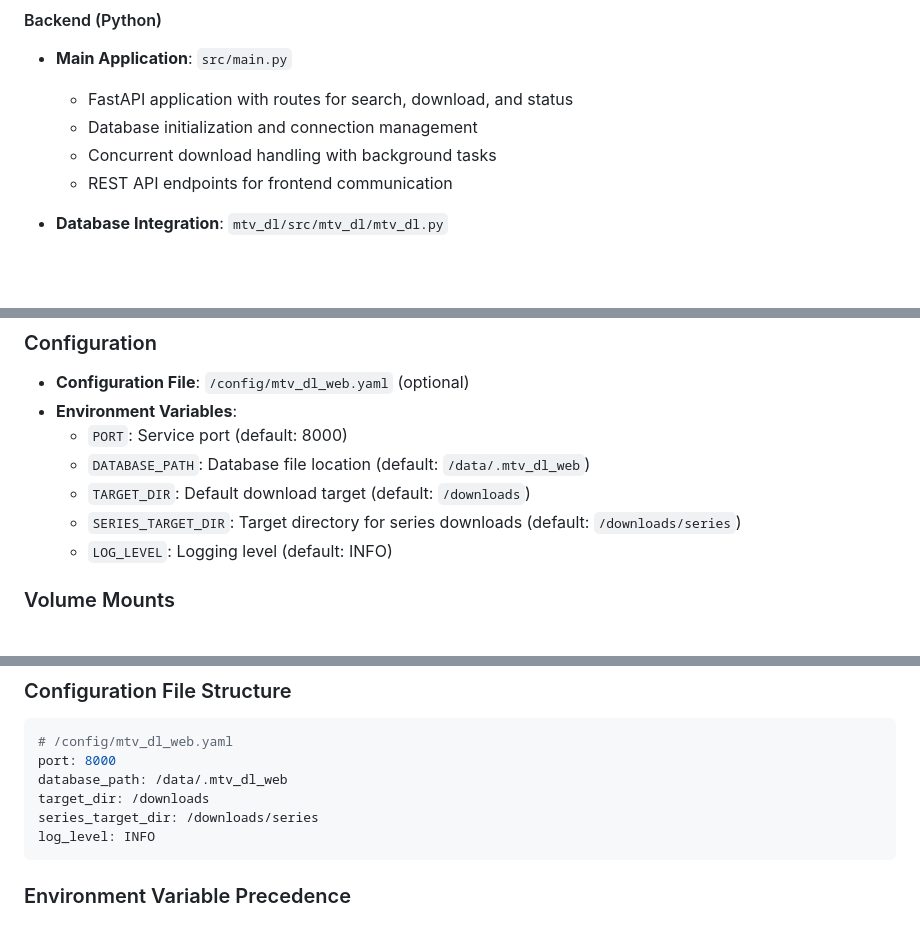
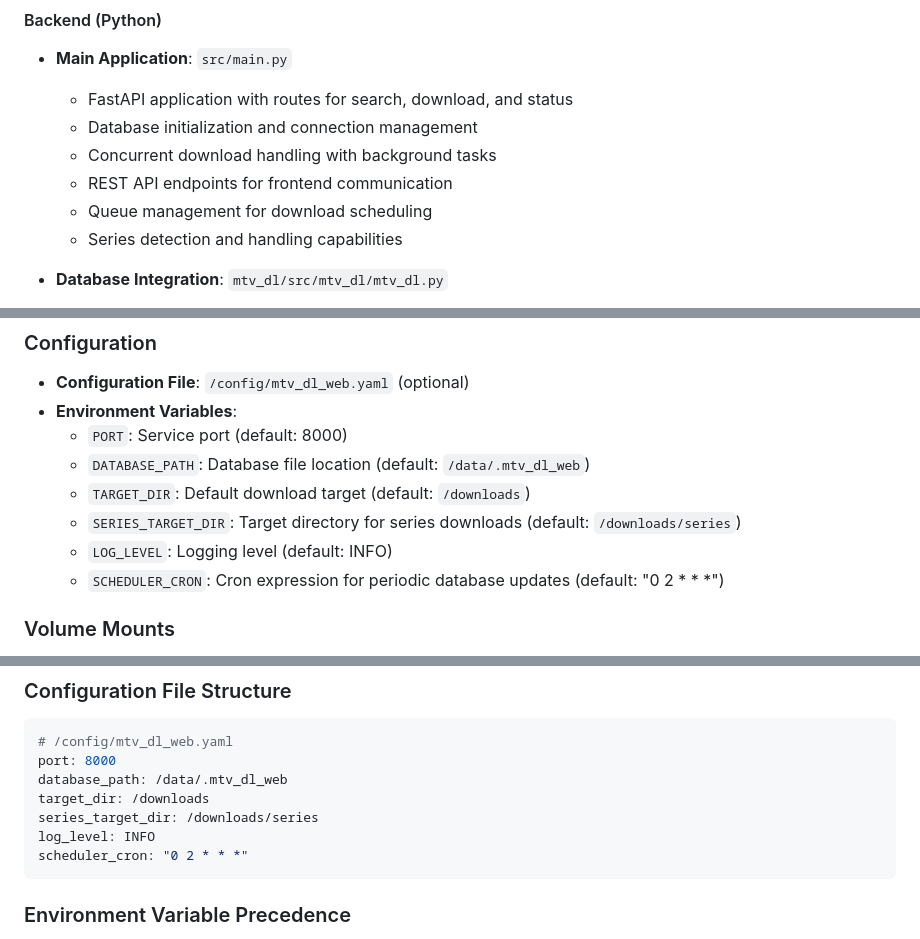
Before and after one commit to ChristianKuehnel/mtv_dl_web, a Markdown page: @spec/sw_architecture.md, 3 parts joined by grey strips. Drawn GitHub-style; blank space fills up the shorter version.

````diff
--- a/@spec/sw_architecture.md
+++ b/@spec/sw_architecture.md
@@ -28,6 +32,8 @@ This document describes the software architecture for a lightweight web interfac
   - Database initialization and connection management
   - Concurrent download handling with background tasks
   - REST API endpoints for frontend communication
+  - Queue management for download scheduling
+  - Series detection and handling capabilities
 
 - **Database Integration**: `mtv_dl/src/mtv_dl/mtv_dl.py`
   - Existing mtv_dl Database class for querying shows
@@ -127,6 +134,7 @@ This document describes the software architecture for a lightweight web interfac
   - `TARGET_DIR`: Default download target (default: `/downloads`)
   - `SERIES_TARGET_DIR`: Target directory for series downloads (default: `/downloads/series`)
   - `LOG_LEVEL`: Logging level (default: INFO)
+  - `SCHEDULER_CRON`: Cron expression for periodic database updates (default: "0 2 * * *")
 
 ### Volume Mounts
 1. **/data**: Persistent storage for MTV database files
@@ -164,6 +172,7 @@ database_path: /data/.mtv_dl_web
 target_dir: /downloads
 series_target_dir: /downloads/series
 log_level: INFO
+scheduler_cron: "0 2 * * *"
 ```
 
 ### Environment Variable Precedence
````
Also changed, not shown: other parts of @spec/sw_architecture.md (+11 -5 lines).
